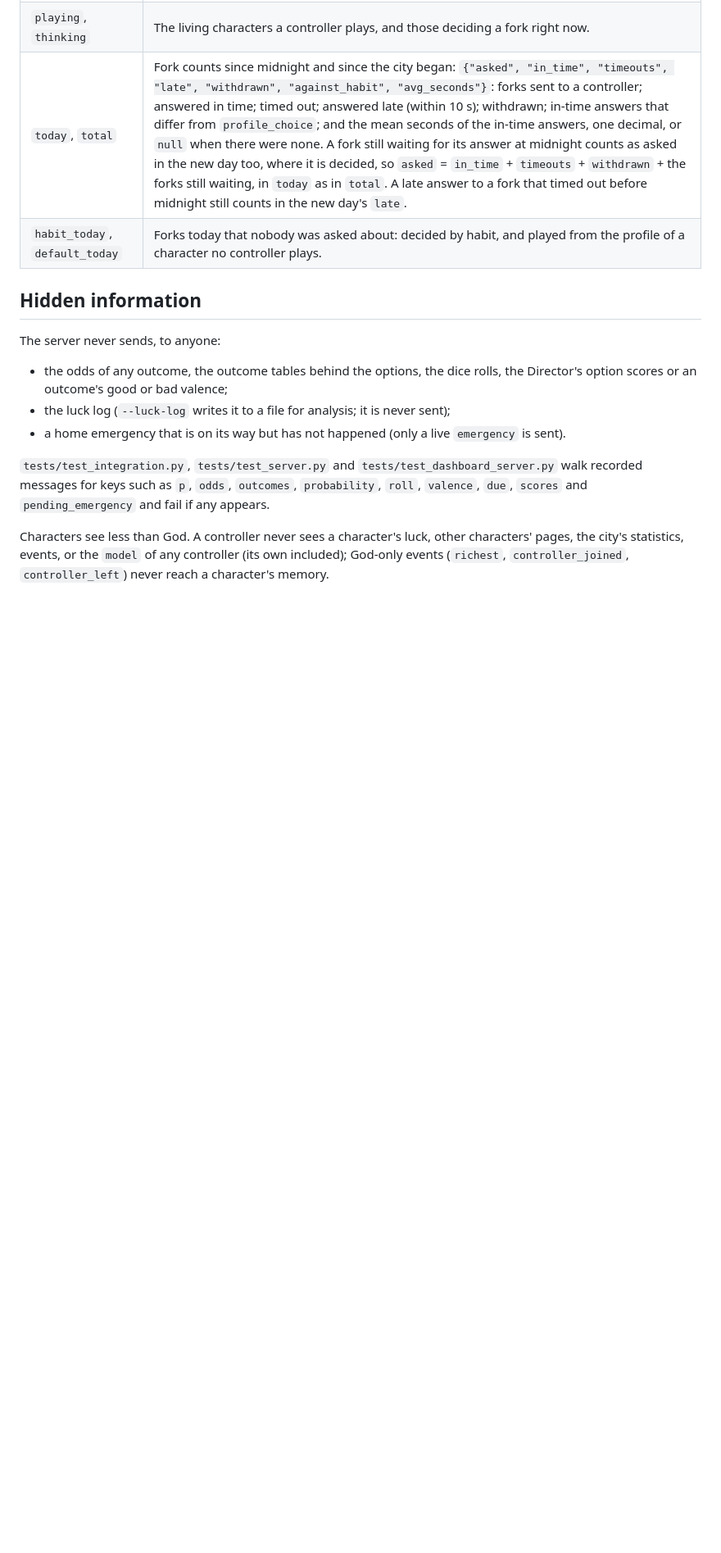
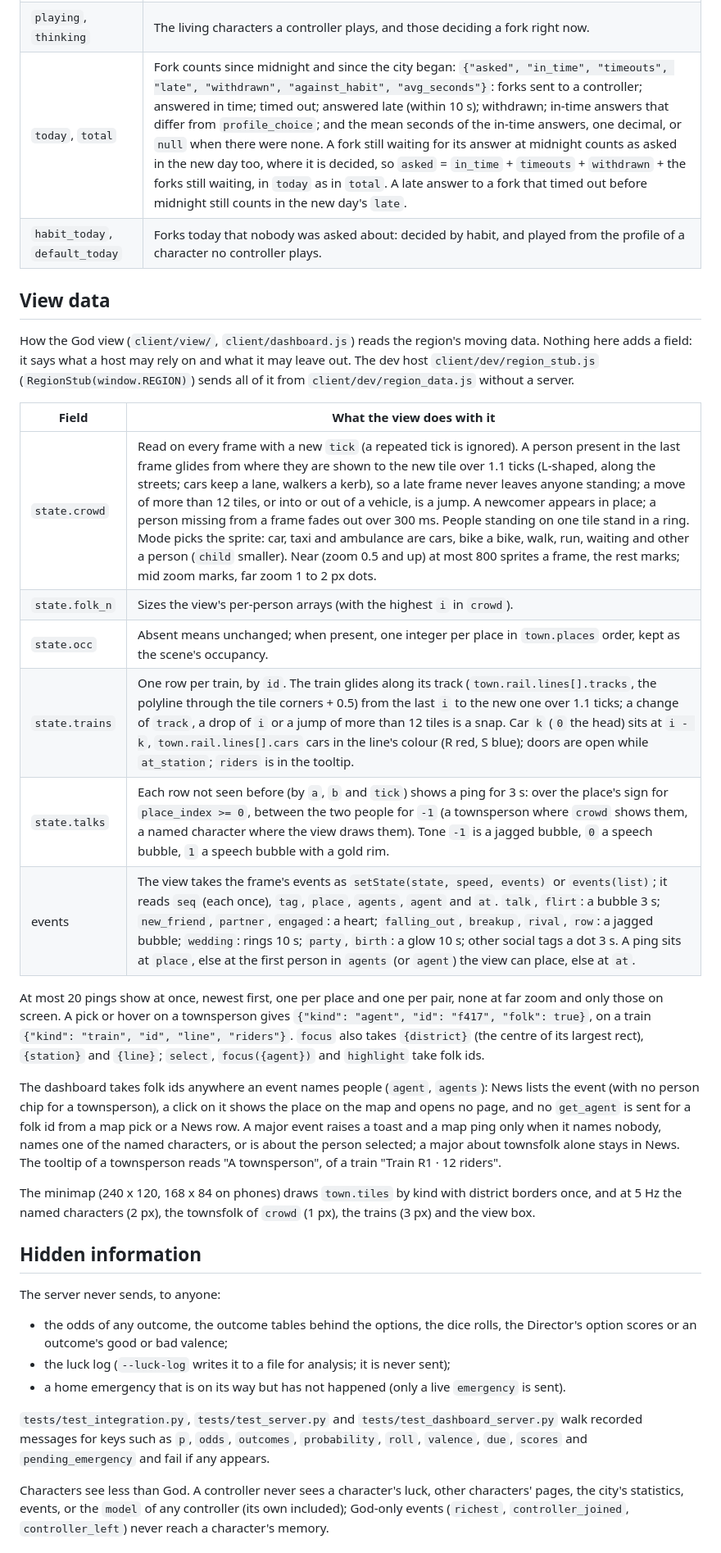
Before and after one commit to Sharpen6/GameOfAILife, a Markdown page: docs/protocol.md, the part around the change. Shown at 82% size. Rendered like a GitHub page; blank space fills up the shorter version.

Commit message:
Protocol: the View data section
How the view and the dashboard read crowd, folk_n, occ, trains, talks
and the social events; the folk and train hits; the dashboard's rules
for folk ids in News, toasts and picks; and the minimap.

Co-Authored-By: Claude Opus 5.5 (1M context) <noreply@anthropic.com>
Claude-Session: https://claude.ai/code/session_0127Gs6C8AQCtmUh8d5BACqe

```diff
--- a/docs/protocol.md
+++ b/docs/protocol.md
@@ -1254,6 +1254,35 @@ The welcome's `stats`, the `get_stats` reply and every [`stats` push](#stats-pus
 | `today`, `total` | Fork counts since midnight and since the city began: `{"asked", "in_time", "timeouts", "late", "withdrawn", "against_habit", "avg_seconds"}`: forks sent to a controller; answered in time; timed out; answered late (within 10 s); withdrawn; in-time answers that differ from `profile_choice`; and the mean seconds of the in-time answers, one decimal, or `null` when there were none. A fork still waiting for its answer at midnight counts as asked in the new day too, where it is decided, so `asked` = `in_time` + `timeouts` + `withdrawn` + the forks still waiting, in `today` as in `total`. A late answer to a fork that timed out before midnight still counts in the new day's `late`. |
 | `habit_today`, `default_today` | Forks today that nobody was asked about: decided by habit, and played from the profile of a character no controller plays. |
 
+## View data
+
+How the God view (`client/view/`, `client/dashboard.js`) reads the region's moving data. Nothing here adds a field:
+it says what a host may rely on and what it may leave out. The dev host `client/dev/region_stub.js`
+(`RegionStub(window.REGION)`) sends all of it from `client/dev/region_data.js` without a server.
+
+| Field | What the view does with it |
+|-------|----------------------------|
+| `state.crowd` | Read on every frame with a new `tick` (a repeated tick is ignored). A person present in the last frame glides from where they are shown to the new tile over 1.1 ticks (L-shaped, along the streets; cars keep a lane, walkers a kerb), so a late frame never leaves anyone standing; a move of more than 12 tiles, or into or out of a vehicle, is a jump. A newcomer appears in place; a person missing from a frame fades out over 300 ms. People standing on one tile stand in a ring. Mode picks the sprite: car, taxi and ambulance are cars, bike a bike, walk, run, waiting and other a person (`child` smaller). Near (zoom 0.5 and up) at most 800 sprites a frame, the rest marks; mid zoom marks, far zoom 1 to 2 px dots. |
+| `state.folk_n` | Sizes the view's per-person arrays (with the highest `i` in `crowd`). |
+| `state.occ` | Absent means unchanged; when present, one integer per place in `town.places` order, kept as the scene's occupancy. |
+| `state.trains` | One row per train, by `id`. The train glides along its track (`town.rail.lines[].tracks`, the polyline through the tile corners + 0.5) from the last `i` to the new one over 1.1 ticks; a change of `track`, a drop of `i` or a jump of more than 12 tiles is a snap. Car `k` (`0` the head) sits at `i - k`, `town.rail.lines[].cars` cars in the line's colour (R red, S blue); doors are open while `at_station`; `riders` is in the tooltip. |
+| `state.talks` | Each row not seen before (by `a`, `b` and `tick`) shows a ping for 3 s: over the place's sign for `place_index >= 0`, between the two people for `-1` (a townsperson where `crowd` shows them, a named character where the view draws them). Tone `-1` is a jagged bubble, `0` a speech bubble, `1` a speech bubble with a gold rim. |
+| events | The view takes the frame's events as `setState(state, speed, events)` or `events(list)`; it reads `seq` (each once), `tag`, `place`, `agents`, `agent` and `at`. `talk`, `flirt`: a bubble 3 s; `new_friend`, `partner`, `engaged`: a heart; `falling_out`, `breakup`, `rival`, `row`: a jagged bubble; `wedding`: rings 10 s; `party`, `birth`: a glow 10 s; other social tags a dot 3 s. A ping sits at `place`, else at the first person in `agents` (or `agent`) the view can place, else at `at`. |
+
+At most 20 pings show at once, newest first, one per place and one per pair, none at far zoom and only those on
+screen. A pick or hover on a townsperson gives `{"kind": "agent", "id": "f417", "folk": true}`, on a train
+`{"kind": "train", "id", "line", "riders"}`. `focus` also takes `{district}` (the centre of its largest rect),
+`{station}` and `{line}`; `select`, `focus({agent})` and `highlight` take folk ids.
+
+The dashboard takes folk ids anywhere an event names people (`agent`, `agents`): News lists the event (with no
+person chip for a townsperson), a click on it shows the place on the map and opens no page, and no `get_agent` is
+sent for a folk id from a map pick or a News row. A major event raises a toast and a map ping only when it names
+nobody, names one of the named characters, or is about the person selected; a major about townsfolk alone stays in
+News. The tooltip of a townsperson reads "A townsperson", of a train "Train R1 · 12 riders".
+
+The minimap (240 x 120, 168 x 84 on phones) draws `town.tiles` by kind with district borders once, and at 5 Hz the
+named characters (2 px), the townsfolk of `crowd` (1 px), the trains (3 px) and the view box.
+
 ## Hidden information
 
 The server never sends, to anyone:
```
